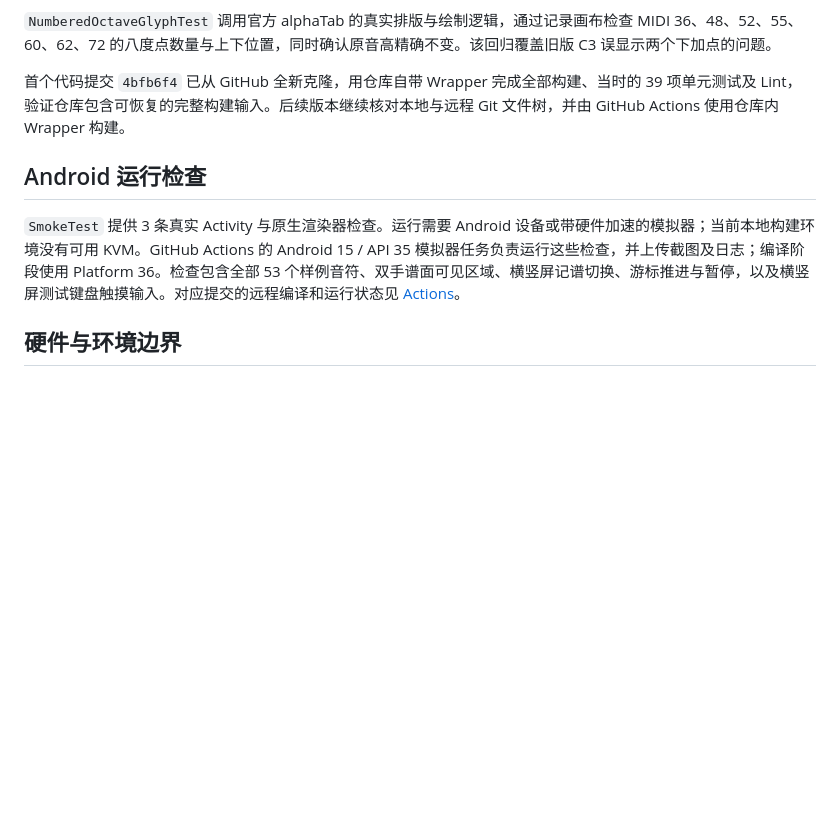
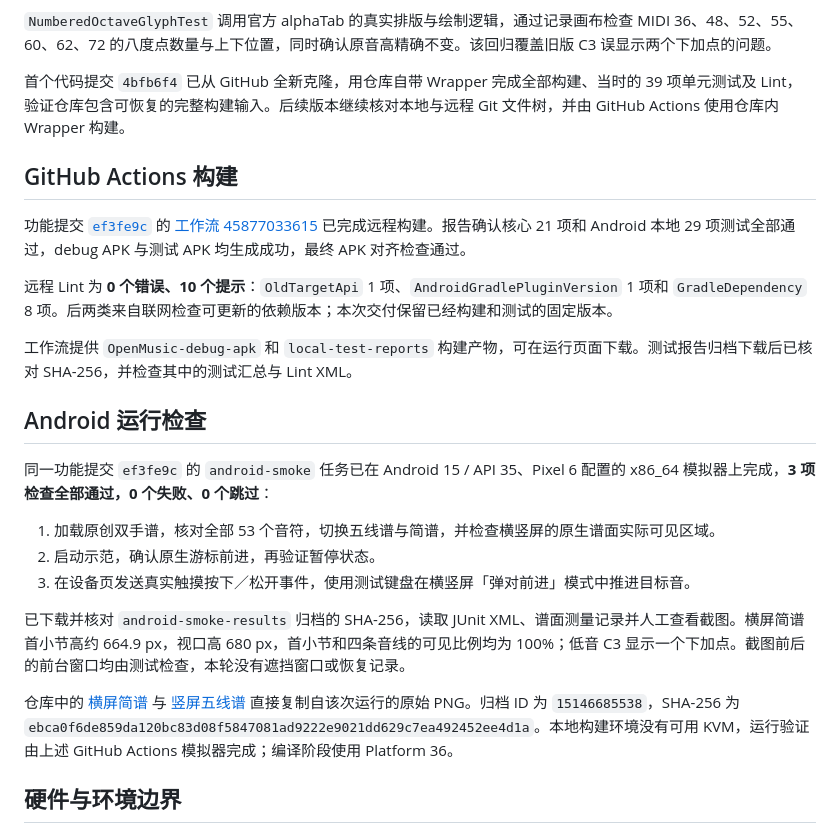
Before and after one commit to wolf111108/OpenMusic, a Markdown page: docs/verification.md, the part around the change. Drawn GitHub-style; blank space fills up the shorter version.

```diff
--- a/docs/verification.md
+++ b/docs/verification.md
@@ -20,9 +20,25 @@
 
 首个代码提交 `4bfb6f4` 已从 GitHub 全新克隆，用仓库自带 Wrapper 完成全部构建、当时的 39 项单元测试及 Lint，验证仓库包含可恢复的完整构建输入。后续版本继续核对本地与远程 Git 文件树，并由 GitHub Actions 使用仓库内 Wrapper 构建。
 
+## GitHub Actions 构建
+
+功能提交 [`ef3fe9c`](https://github.com/wolf111108/OpenMusic/commit/ef3fe9ccc30d2e70af32fe0a85ed46fddefe34a5) 的 [工作流 45877033615](https://github.com/wolf111108/OpenMusic/actions/runs/45877033615) 已完成远程构建。报告确认核心 21 项和 Android 本地 29 项测试全部通过，debug APK 与测试 APK 均生成成功，最终 APK 对齐检查通过。
+
+远程 Lint 为 **0 个错误、10 个提示**：`OldTargetApi` 1 项、`AndroidGradlePluginVersion` 1 项和 `GradleDependency` 8 项。后两类来自联网检查可更新的依赖版本；本次交付保留已经构建和测试的固定版本。
+
+工作流提供 `OpenMusic-debug-apk` 和 `local-test-reports` 构建产物，可在运行页面下载。测试报告归档下载后已核对 SHA-256，并检查其中的测试汇总与 Lint XML。
+
 ## Android 运行检查
 
-`SmokeTest` 提供 3 条真实 Activity 与原生渲染器检查。运行需要 Android 设备或带硬件加速的模拟器；当前本地构建环境没有可用 KVM。GitHub Actions 的 Android 15 / API 35 模拟器任务负责运行这些检查，并上传截图及日志；编译阶段使用 Platform 36。检查包含全部 53 个样例音符、双手谱面可见区域、横竖屏记谱切换、游标推进与暂停，以及横竖屏测试键盘触摸输入。对应提交的远程编译和运行状态见 [Actions](https://github.com/wolf111108/OpenMusic/actions)。
+同一功能提交 `ef3fe9c` 的 `android-smoke` 任务已在 Android 15 / API 35、Pixel 6 配置的 x86_64 模拟器上完成，**3 项检查全部通过，0 个失败、0 个跳过**：
+
+1. 加载原创双手谱，核对全部 53 个音符，切换五线谱与简谱，并检查横竖屏的原生谱面实际可见区域。
+2. 启动示范，确认原生游标前进，再验证暂停状态。
+3. 在设备页发送真实触摸按下／松开事件，使用测试键盘在横竖屏「弹对前进」模式中推进目标音。
+
+已下载并核对 `android-smoke-results` 归档的 SHA-256，读取 JUnit XML、谱面测量记录并人工查看截图。横屏简谱首小节高约 664.9 px，视口高 680 px，首小节和四条音线的可见比例均为 100%；低音 C3 显示一个下加点。截图前后的前台窗口均由测试检查，本轮没有遮挡窗口或恢复记录。
+
+仓库中的 [横屏简谱](screenshots/landscape-numbered.png) 与 [竖屏五线谱](screenshots/portrait-staff.png) 直接复制自该次运行的原始 PNG。归档 ID 为 `15146685538`，SHA-256 为 `ebca0f6de859da120bc83d08f5847081ad9222e9021dd629c7ea492452ee4d1a`。本地构建环境没有可用 KVM，运行验证由上述 GitHub Actions 模拟器完成；编译阶段使用 Platform 36。
 
 ## 硬件与环境边界
 
```
Also changed, not shown: README.md (+6 -0 lines), docs/scoreir.md (+1 -1 lines), docs/screenshots/landscape-numbered.png (added), docs/screenshots/portrait-staff.png (added).
